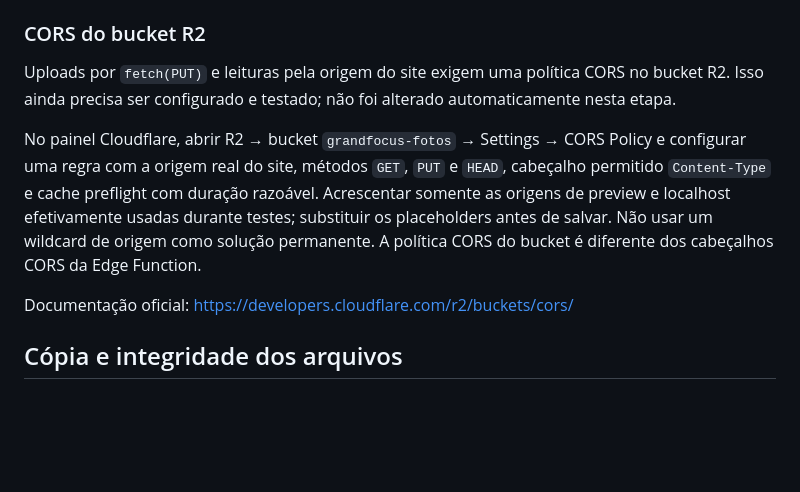
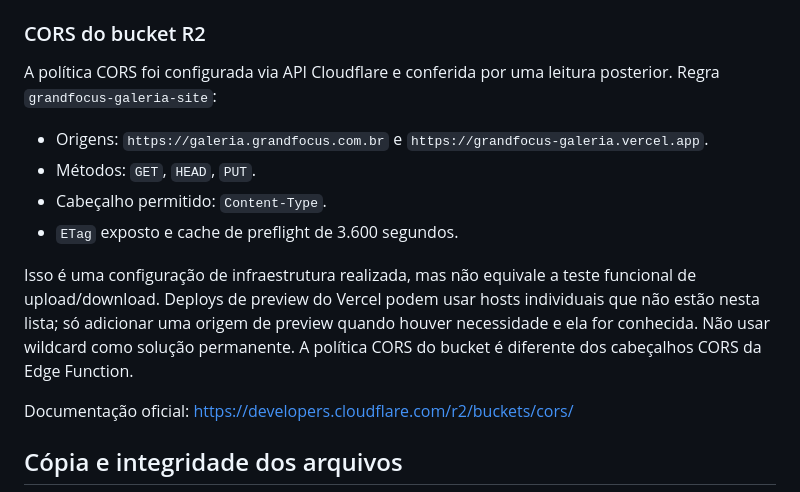
Before and after one commit to NettusGrowth/grandfocus-galeria, a Markdown page: docs/migracao-cloudflare-r2.md, the part around the change. Rendered like a GitHub page; blank space fills up the shorter version.

Commit message:
Document verified R2 bucket CORS configuration

```diff
--- a/docs/migracao-cloudflare-r2.md
+++ b/docs/migracao-cloudflare-r2.md
@@ -48,9 +48,14 @@ Como o adaptador fornece URLs de upload e exclusão, as credenciais do servidor
 
 ### CORS do bucket R2
 
-Uploads por `fetch(PUT)` e leituras pela origem do site exigem uma política CORS no bucket R2. Isso ainda precisa ser configurado e testado; não foi alterado automaticamente nesta etapa.
+A política CORS foi configurada via API Cloudflare e conferida por uma leitura posterior. Regra `grandfocus-galeria-site`:
 
-No painel Cloudflare, abrir R2 → bucket `grandfocus-fotos` → Settings → CORS Policy e configurar uma regra com a origem real do site, métodos `GET`, `PUT` e `HEAD`, cabeçalho permitido `Content-Type` e cache preflight com duração razoável. Acrescentar somente as origens de preview e localhost efetivamente usadas durante testes; substituir os placeholders antes de salvar. Não usar um wildcard de origem como solução permanente. A política CORS do bucket é diferente dos cabeçalhos CORS da Edge Function.
+- Origens: `https://galeria.grandfocus.com.br` e `https://grandfocus-galeria.vercel.app`.
+- Métodos: `GET`, `HEAD`, `PUT`.
+- Cabeçalho permitido: `Content-Type`.
+- `ETag` exposto e cache de preflight de 3.600 segundos.
+
+Isso é uma configuração de infraestrutura realizada, mas não equivale a teste funcional de upload/download. Deploys de preview do Vercel podem usar hosts individuais que não estão nesta lista; só adicionar uma origem de preview quando houver necessidade e ela for conhecida. Não usar wildcard como solução permanente. A política CORS do bucket é diferente dos cabeçalhos CORS da Edge Function.
 
 Documentação oficial: https://developers.cloudflare.com/r2/buckets/cors/
 
```
